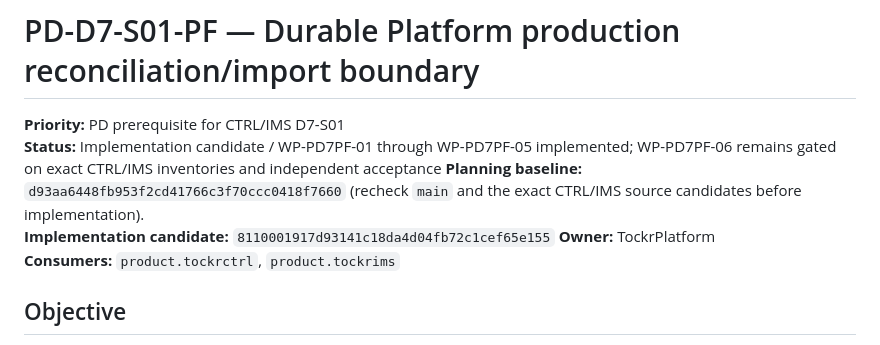
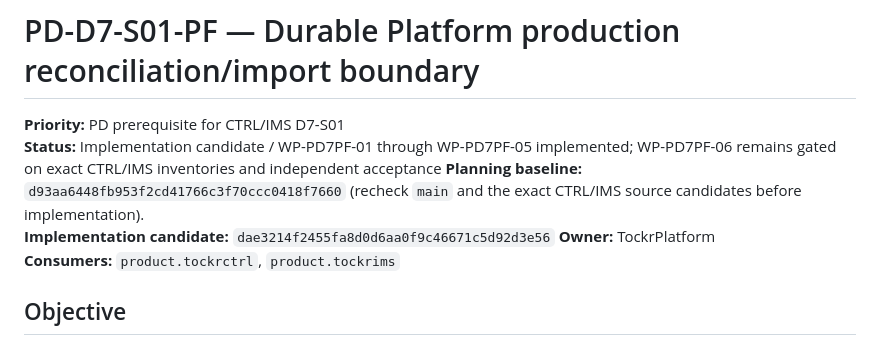
Before and after one commit to Onellan/tockrPlatform, a Markdown page: plan/pd-d7-s01-platform-production-import.md, the part around the change. Rendered like a GitHub page.

Commit message:
Bind import plan to final candidate

```diff
--- a/plan/pd-d7-s01-platform-production-import.md
+++ b/plan/pd-d7-s01-platform-production-import.md
@@ -3,7 +3,7 @@
 **Priority:** PD prerequisite for CTRL/IMS D7-S01
 **Status:** Implementation candidate / WP-PD7PF-01 through WP-PD7PF-05 implemented; WP-PD7PF-06 remains gated on exact CTRL/IMS inventories and independent acceptance
 **Planning baseline:** `d93aa6448fb953f2cd41766c3f70ccc0418f7660` (recheck `main` and the exact CTRL/IMS source candidates before implementation).
-**Implementation candidate:** `8110001917d93141c18da4d04fb72c1cef65e155`
+**Implementation candidate:** `dae3214f2455fa8d0d6aa0f9c46671c5d92d3e56`
 **Owner:** TockrPlatform
 **Consumers:** `product.tockrctrl`, `product.tockrims`
 
```
